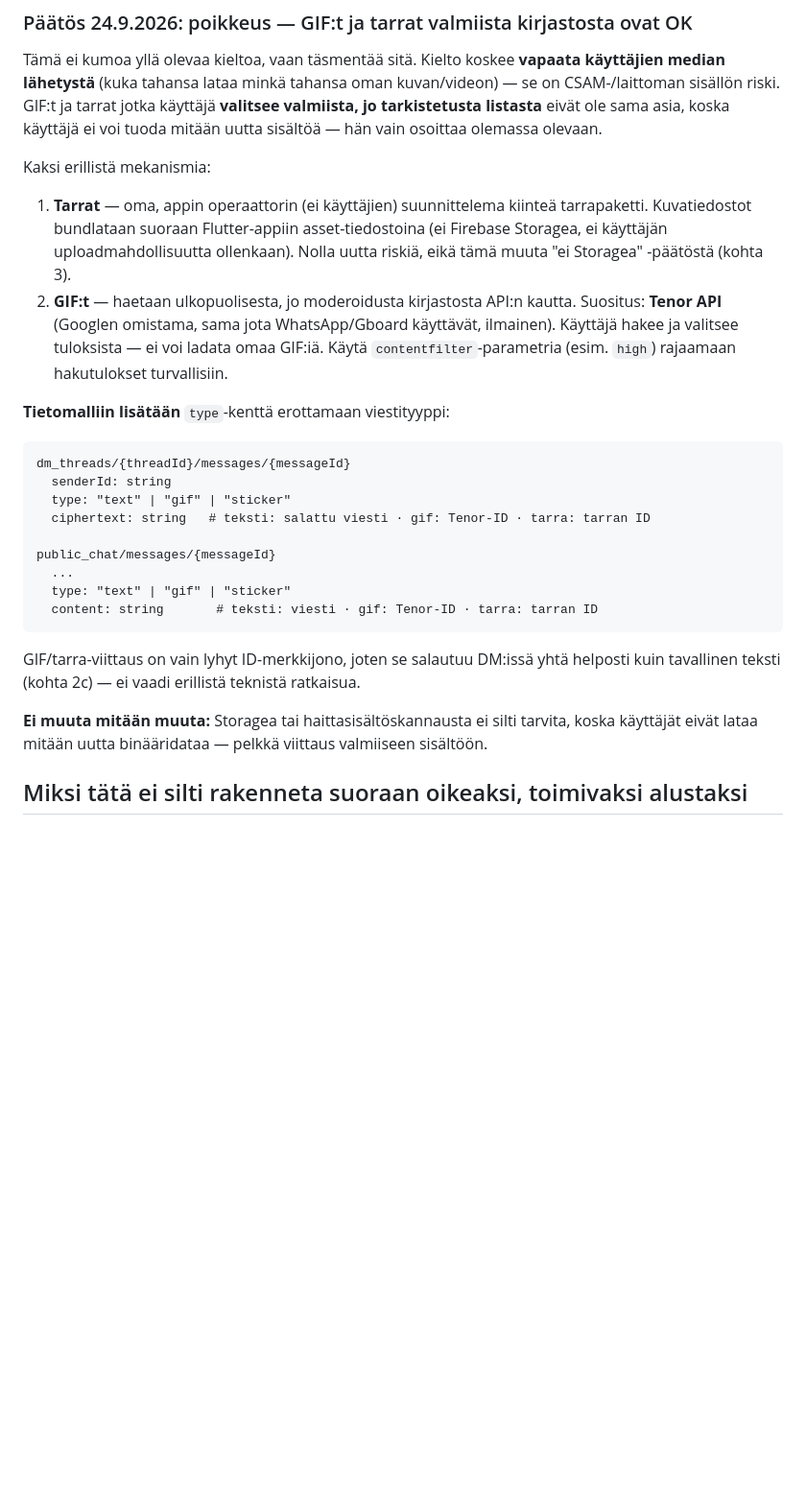
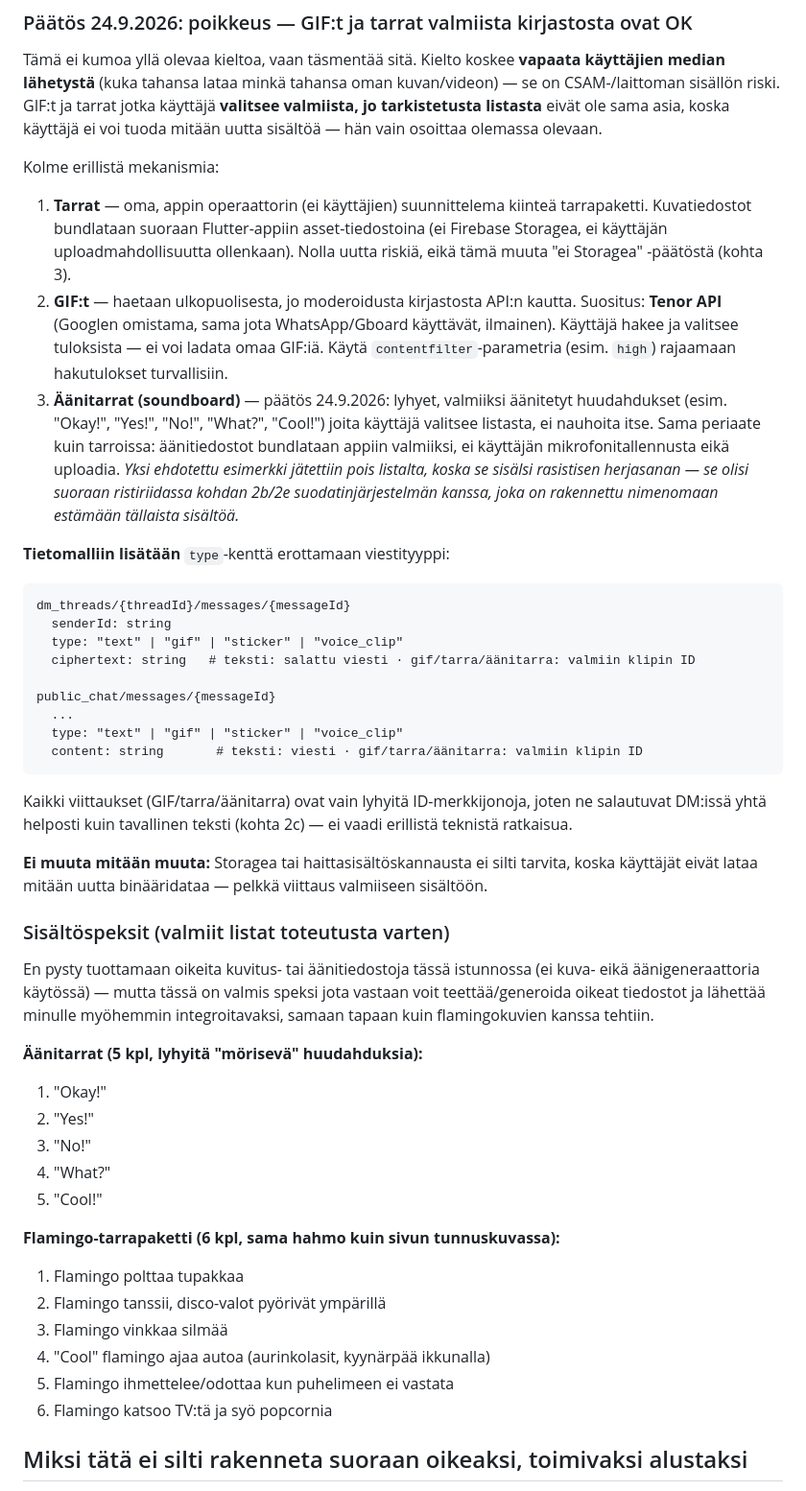
Before and after one commit to BenKidArt/PDE, a Markdown page: docs/foorumi-konsepti.md, the part around the change. Shown at 96% size. Rendered like a GitHub page; blank space fills up the shorter version.

Commit message:
Lisää äänitarrat (soundboard) ja flamingo-tarrapaketin speksi
Sama periaate kuin GIF/tarrat: valmiiksi äänitetyt huudahdukset
valitaan listasta, ei käyttäjän mikrofonitallennusta. Jätti pois
yhden ehdotetun esimerkkifraasin koska se sisälsi rasistisen
herjasanan, ristiriidassa kohdan 2b/2e suodatinjärjestelmän kanssa.
Lisää konkreettisen sisältöspeksin (äänifraasit + 6 flamingo-tarran
kuvaukset) myöhempää tuotantoa varten, koska kuva-/äänigeneraattoria
ei ole käytössä tässä istunnossa.

Co-Authored-By: Claude Sonnet 5 <noreply@anthropic.com>
Claude-Session: https://claude.ai/code/session_01XQ6Yotcc8Vk8V7mfSjeurA

````diff
--- a/docs/foorumi-konsepti.md
+++ b/docs/foorumi-konsepti.md
@@ -40,7 +40,7 @@ käyttäjien median lähetystä** (kuka tahansa lataa minkä tahansa oman kuvan/
 valmiista, jo tarkistetusta listasta** eivät ole sama asia, koska käyttäjä ei voi
 tuoda mitään uutta sisältöä — hän vain osoittaa olemassa olevaan.
 
-Kaksi erillistä mekanismia:
+Kolme erillistä mekanismia:
 
 1. **Tarrat** — oma, appin operaattorin (ei käyttäjien) suunnittelema kiinteä
    tarrapaketti. Kuvatiedostot bundlataan suoraan Flutter-appiin asset-tiedostoina
@@ -51,27 +51,57 @@ Kaksi erillistä mekanismia:
    käyttävät, ilmainen). Käyttäjä hakee ja valitsee tuloksista — ei voi ladata
    omaa GIF:iä. Käytä `contentfilter`-parametria (esim. `high`) rajaamaan
    hakutulokset turvallisiin.
+3. **Äänitarrat (soundboard)** — päätös 24.9.2026: lyhyet, valmiiksi äänitetyt
+   huudahdukset (esim. "Okay!", "Yes!", "No!", "What?", "Cool!") joita käyttäjä
+   valitsee listasta, ei nauhoita itse. Sama periaate kuin tarroissa: äänitiedostot
+   bundlataan appiin valmiiksi, ei käyttäjän mikrofonitallennusta eikä uploadia.
+   *Yksi ehdotettu esimerkki jätettiin pois listalta, koska se sisälsi rasistisen
+   herjasanan — se olisi suoraan ristiriidassa kohdan 2b/2e suodatinjärjestelmän
+   kanssa, joka on rakennettu nimenomaan estämään tällaista sisältöä.*
 
 **Tietomalliin lisätään** `type`-kenttä erottamaan viestityyppi:
 
 ```
 dm_threads/{threadId}/messages/{messageId}
   senderId: string
-  type: "text" | "gif" | "sticker"
-  ciphertext: string   # teksti: salattu viesti · gif: Tenor-ID · tarra: tarran ID
+  type: "text" | "gif" | "sticker" | "voice_clip"
+  ciphertext: string   # teksti: salattu viesti · gif/tarra/äänitarra: valmiin klipin ID
 
 public_chat/messages/{messageId}
   ...
-  type: "text" | "gif" | "sticker"
-  content: string       # teksti: viesti · gif: Tenor-ID · tarra: tarran ID
+  type: "text" | "gif" | "sticker" | "voice_clip"
+  content: string       # teksti: viesti · gif/tarra/äänitarra: valmiin klipin ID
 ```
 
-GIF/tarra-viittaus on vain lyhyt ID-merkkijono, joten se salautuu DM:issä yhtä
-helposti kuin tavallinen teksti (kohta 2c) — ei vaadi erillistä teknistä ratkaisua.
+Kaikki viittaukset (GIF/tarra/äänitarra) ovat vain lyhyitä ID-merkkijonoja, joten
+ne salautuvat DM:issä yhtä helposti kuin tavallinen teksti (kohta 2c) — ei vaadi
+erillistä teknistä ratkaisua.
 
 **Ei muuta mitään muuta:** Storagea tai haittasisältöskannausta ei silti tarvita,
 koska käyttäjät eivät lataa mitään uutta binääridataa — pelkkä viittaus valmiiseen
 sisältöön.
+
+### Sisältöspeksit (valmiit listat toteutusta varten)
+
+En pysty tuottamaan oikeita kuvitus- tai äänitiedostoja tässä istunnossa (ei
+kuva- eikä äänigeneraattoria käytössä) — mutta tässä on valmis speksi jota
+vastaan voit teettää/generoida oikeat tiedostot ja lähettää minulle myöhemmin
+integroitavaksi, samaan tapaan kuin flamingokuvien kanssa tehtiin.
+
+**Äänitarrat (5 kpl, lyhyitä "mörisevä" huudahduksia):**
+1. "Okay!"
+2. "Yes!"
+3. "No!"
+4. "What?"
+5. "Cool!"
+
+**Flamingo-tarrapaketti (6 kpl, sama hahmo kuin sivun tunnuskuvassa):**
+1. Flamingo polttaa tupakkaa
+2. Flamingo tanssii, disco-valot pyörivät ympärillä
+3. Flamingo vinkkaa silmää
+4. "Cool" flamingo ajaa autoa (aurinkolasit, kyynärpää ikkunalla)
+5. Flamingo ihmettelee/odottaa kun puhelimeen ei vastata
+6. Flamingo katsoo TV:tä ja syö popcornia
 
 ## Miksi tätä ei silti rakenneta suoraan oikeaksi, toimivaksi alustaksi
 
````
